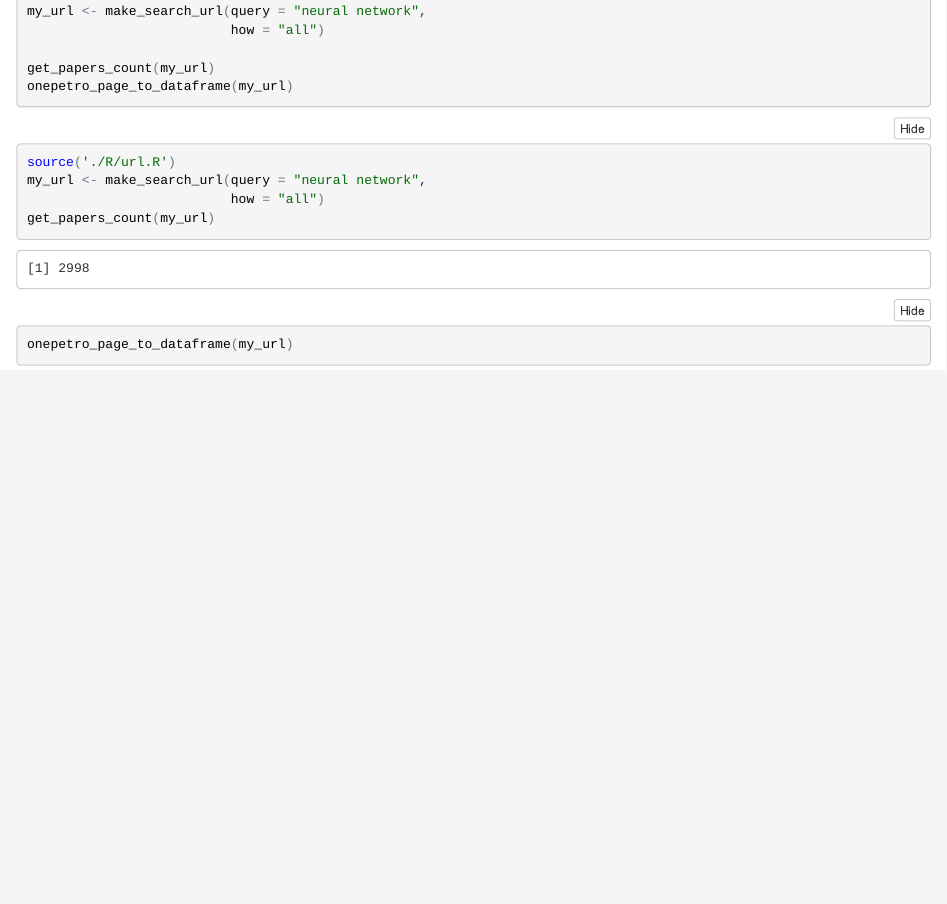
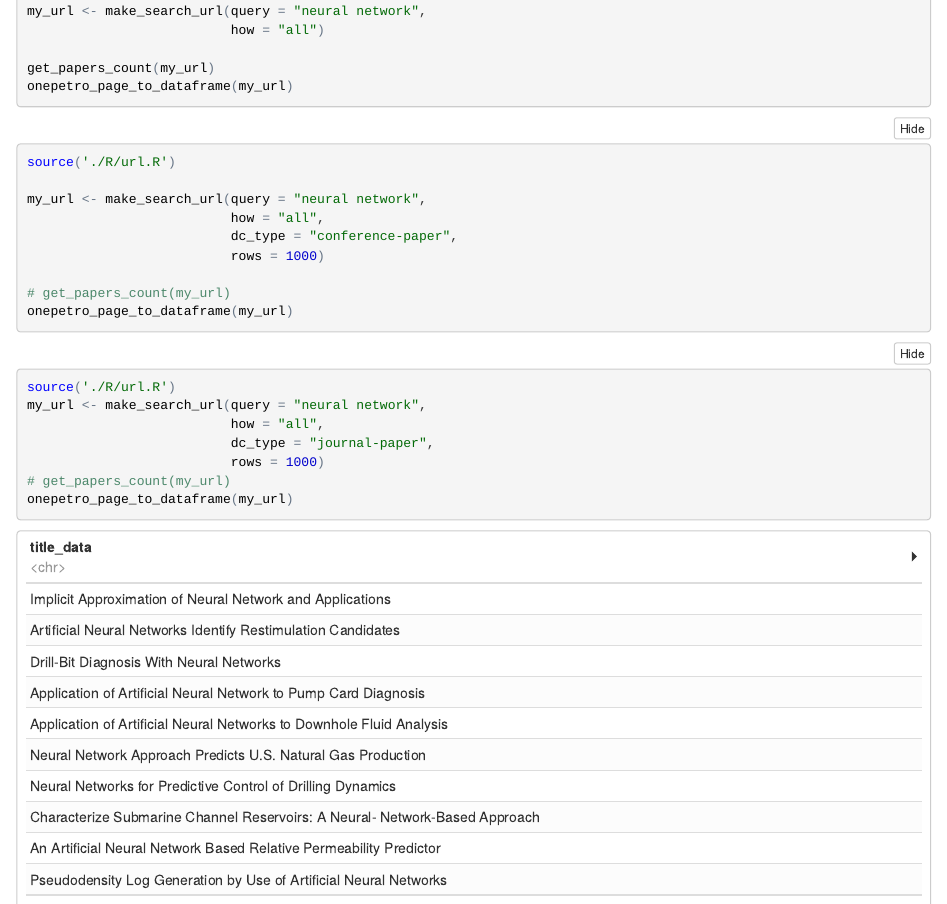
Before and after one commit to f0nzie/onepetro_scrapping, an R Markdown document (test_from_to_years.Rmd): the page in a window 1100 px wide, from 1340 px down. The pictures show the output file test_from_to_years.nb.html that the author committed with the source, opened offline.

Commit message:
validation of document type: valid_options <- c("conference-paper", "journal-paper", "general")

````diff
--- a/R/url.R
+++ b/R/url.R
@@ -10,7 +10,8 @@ form_input <- list(dummy = "dummy", query = "?q=", peer_reviewed = "peer_reviewe
                    from_year = "from_year=",
                    to_year = "to_year=",
                    start = "start=",
-                   rows = "rows=")
+                   rows = "rows=",
+                   dc_type = "dc_type")
 
 # Examples:
 # https://www.onepetro.org/search?q=%22data+science%22&peer_reviewed=&published_between=&from_year=&to_year=
@@ -45,6 +46,7 @@ make_search_url <- function(query = NULL, start = NULL, from_year = NULL,
                             published_between = NULL,
                             rows = NULL,
                             to_year = NULL,
+                            dc_type = NULL,
                             how = "any") {
 
     website <- "https://www.onepetro.org"
@@ -96,3 +98,6 @@ make_search_url <- function(query = NULL, start = NULL, from_year = NULL,
         if (peer_reviewed) peer_reviewed = "on"
     }
 
+    # document type
+    if (!is.null(dc_type)) {
+        valid_options <- c("conference-paper", "journal-paper", "general")
@@ -106,11 +120,12 @@ make_search_url <- function(query = NULL, start = NULL, from_year = NULL,
     s_to      <- paste0("to_year=", to_year)
     s_start   <- paste0("start=", start)
     s_rows    <- paste0("rows=", rows)
+    s_type    <- paste0("dc_type=", dc_type)
 
     # url
     s_url <- list(websearch = s_search, query = s_query, peer = s_peer,
                   published_between = s_publish, from_year = s_from, to_year = s_to,
-                  start = s_start, rows = s_rows
+                  start = s_start, rows = s_rows, dc_type = s_type
     )
 
     for (i in 1:length(s_url)) {
--- a/test_from_to_years.Rmd
+++ b/test_from_to_years.Rmd
@@ -62,8 +62,24 @@ onepetro_page_to_dataframe(my_url)
 source('./R/url.R')
 
 my_url <- make_search_url(query = "neural network",
-                          how = "all")
+                          how = "all",
+                          dc_type = "conference-paper",
+                          rows = 1000)
 
-get_papers_count(my_url)
+# get_papers_count(my_url)
 onepetro_page_to_dataframe(my_url)
 ```
+
+
+
+```{r}
+source('./R/url.R')
+
+my_url <- make_search_url(query = "neural network",
+                          how = "all",
+                          dc_type = "journal-paper",
+                          rows = 1000)
+
+# get_papers_count(my_url)
+onepetro_page_to_dataframe(my_url)
+```
````
Also changed, not shown: test_from_to_years.nb.html, R/url.R (12 more changed lines).
